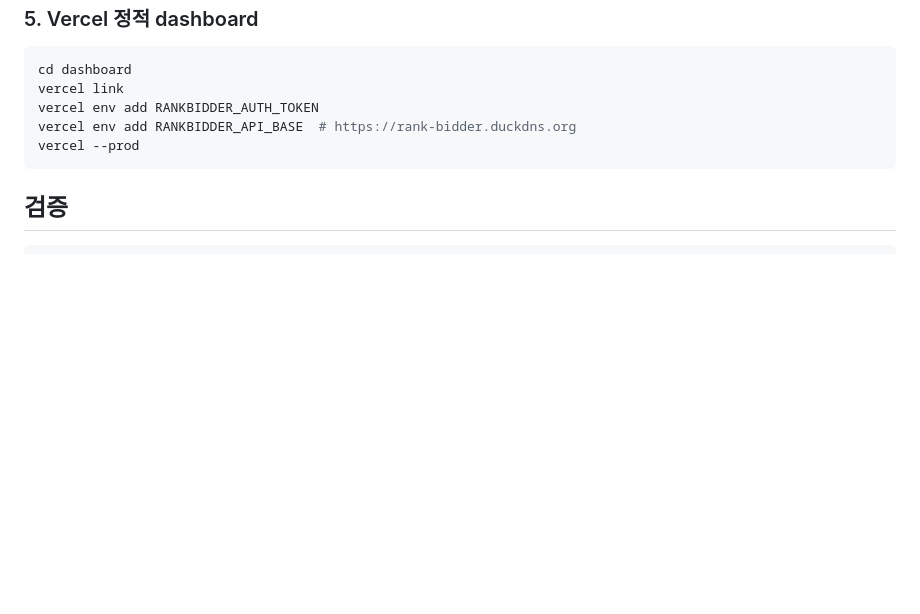
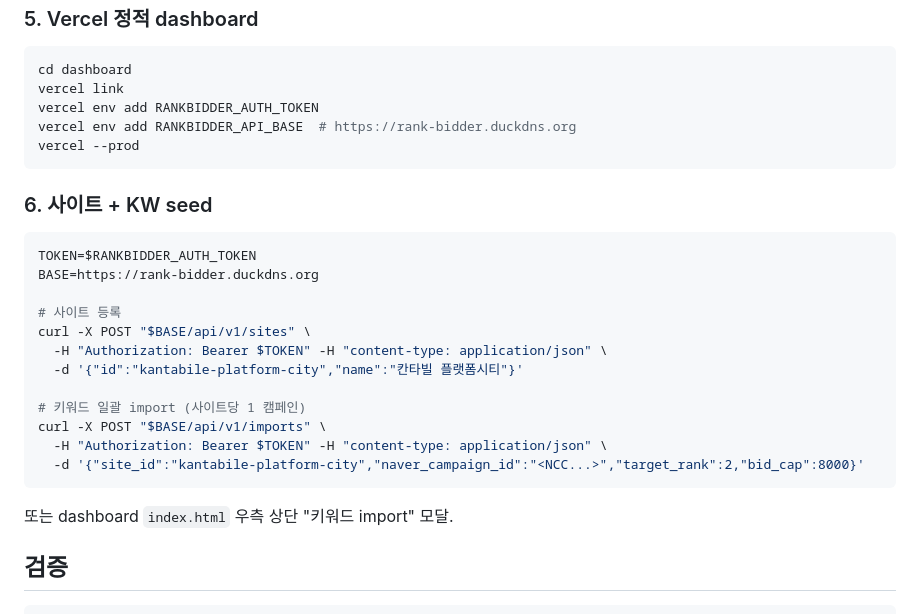
Before and after one commit to todaybds/rank-bidder, a Markdown page: deploy/README.md, the part around the change. Drawn GitHub-style; blank space fills up the shorter version.

Commit message:
deploy/README: 사이트+KW seed curl 단계 추가

````diff
--- a/deploy/README.md
+++ b/deploy/README.md
@@ -81,6 +81,25 @@ vercel env add RANKBIDDER_API_BASE  # https://rank-bidder.duckdns.org
 vercel --prod
 ```
 
+### 6. 사이트 + KW seed
+
+```bash
+TOKEN=$RANKBIDDER_AUTH_TOKEN
+BASE=https://rank-bidder.duckdns.org
+
+# 사이트 등록
+curl -X POST "$BASE/api/v1/sites" \
+  -H "Authorization: Bearer $TOKEN" -H "content-type: application/json" \
+  -d '{"id":"kantabile-platform-city","name":"칸타빌 플랫폼시티"}'
+
+# 키워드 일괄 import (사이트당 1 캠페인)
+curl -X POST "$BASE/api/v1/imports" \
+  -H "Authorization: Bearer $TOKEN" -H "content-type: application/json" \
+  -d '{"site_id":"kantabile-platform-city","naver_campaign_id":"<NCC...>","target_rank":2,"bid_cap":8000}'
+```
+
+또는 dashboard `index.html` 우측 상단 "키워드 import" 모달.
+
 ## 검증
 
 ```bash
````
